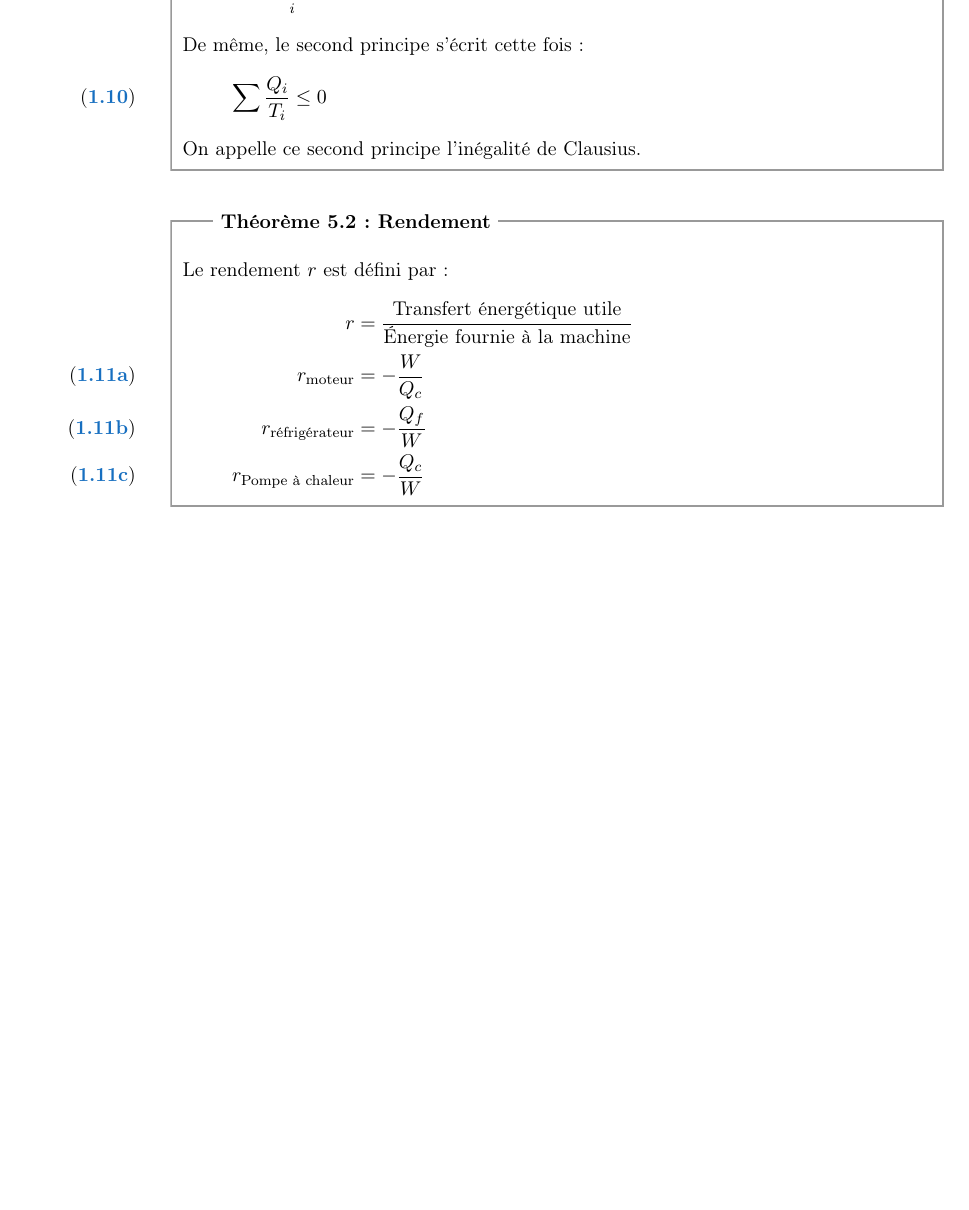
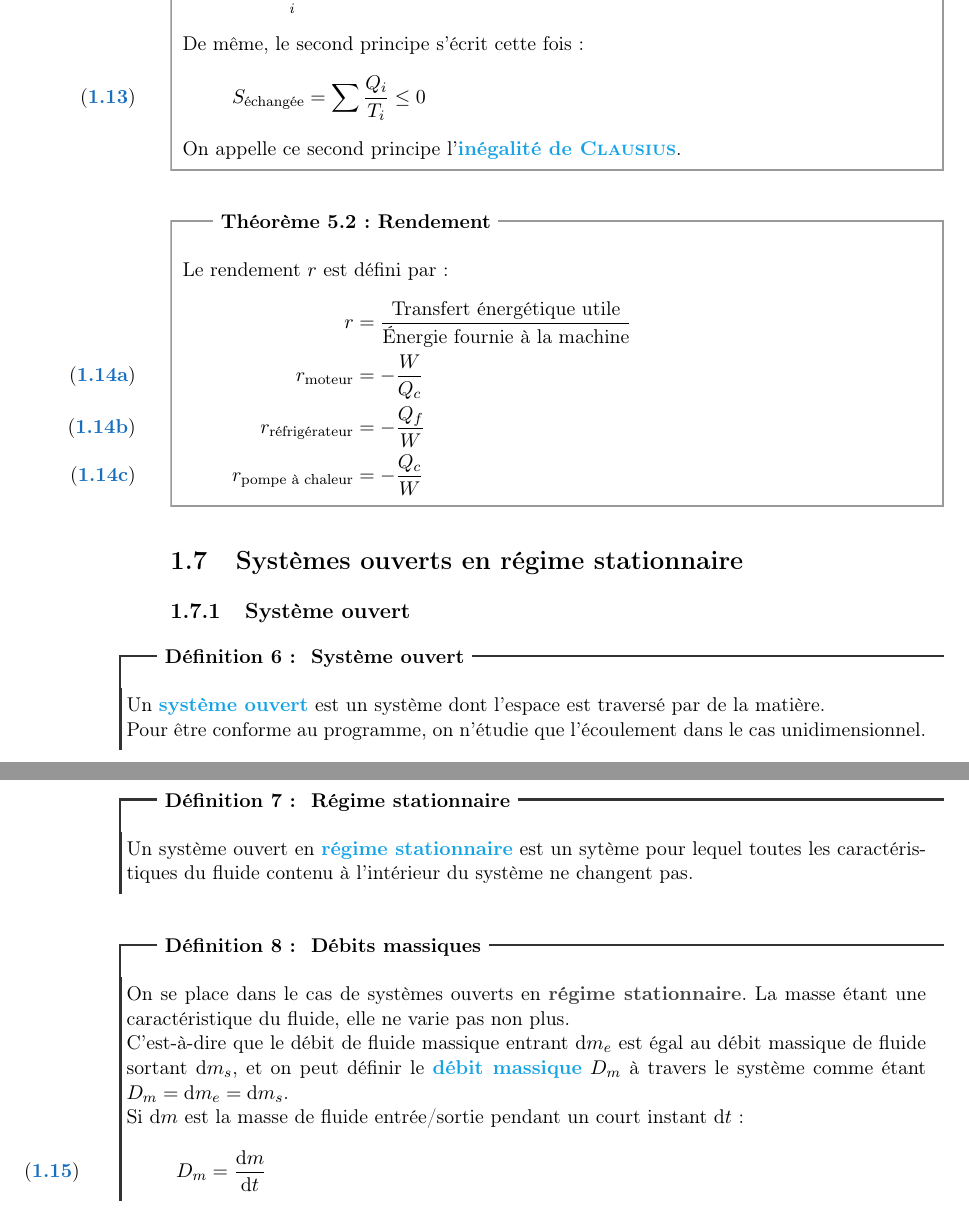
Before and after one commit to allezxandre/Cours-LaTeX, a LaTeX document (Physique.tex): part of page 9 of 89 before the commit and two parts of pages 9 and 10 of 90 after it, the two joined at a grey line, cut so that both start at the same text, the shorter picture padded with empty space. The pictures show the PDF file Physique.pdf that the author committed with the source.

Commit message:
Ajouts en thermodynamique

```diff
--- a/Physique.tex
+++ b/Physique.tex
@@ -241,11 +241,34 @@ Par définition, l'$E_c^*$ d'un gaz parfait ne varie pas. On démontre expérime
    r &= \dfrac{\text{Transfert énergétique utile}}{\text{Énergie fournie à la machine}} \notag \\
    r_\text{moteur}  &= -\dfrac{W}{Q_c} \\
    r_\text{réfrigérateur}  &= -\dfrac{Q_f}{W} \\
-   r_\text{Pompe à chaleur}  &= -\dfrac{Q_c}{W}
+   r_\text{pompe à chaleur}  &= -\dfrac{Q_c}{W}
    \end{align}
    \end{subequations}
 \end{theorem}
 % section machines_thermiques (end)
+\section{Systèmes ouverts en régime stationnaire} % (fold)
+\label{sec:systemes_ouverts}
+\subsection{Système ouvert} % (fold)
+\label{sub:systeme_ouvert}
+\begin{dfn}[Système ouvert]
+   Un \emph{système ouvert}\index{Systeme@Système!ouvert} est un système dont l'espace est traversé par de la matière. \\
+   Pour être conforme au programme, on n'étudie que l'écoulement dans le cas unidimensionnel.
+\end{dfn}
+\begin{dfn}[Régime stationnaire]
+   Un système ouvert en \emph{régime stationnaire}\index{Regime@Régime!stationnaire@stationnaire \emphi{(Thermodynamique)}} est un sytème pour lequel toutes les caractéristiques du fluide contenu à l'intérieur du système ne changent pas.
+\end{dfn}
+\begin{dfn}[Débits massiques]
+   On se place dans le cas de systèmes ouverts en \emphh{régime stationnaire}. La masse étant une caractéristique du fluide, elle ne varie pas non plus. \\
+   C'est-à-dire que le débit de fluide massique entrant $\d m_e$ est égal au débit massique de fluide sortant $\d m_s$, et on peut définir le \emph{débit massique} $D_m$ à travers le système comme étant $D_m =\d m_e = \d m_s$.\\
+   Si $\d m$ est la masse de fluide entrée/sortie pendant un court instant $\d t$ :
+   \begin{equation}
+   D_m = \dfrac{\d m}{\d t}
+   \end{equation}
+
+\end{dfn}
+% subsection systeme_ouvert (end)
+% section systemes_ouverts (end)
+% chapter thermodynamique (end)
 \chapter{Statique des fluides} % (fold)
 \label{cha:statique_des_fluides}
 \section{Champ de pression d'un fluide} % (fold)
```
Also changed, not shown: Physique.pdf, Physique.tex (101 more changed lines).
